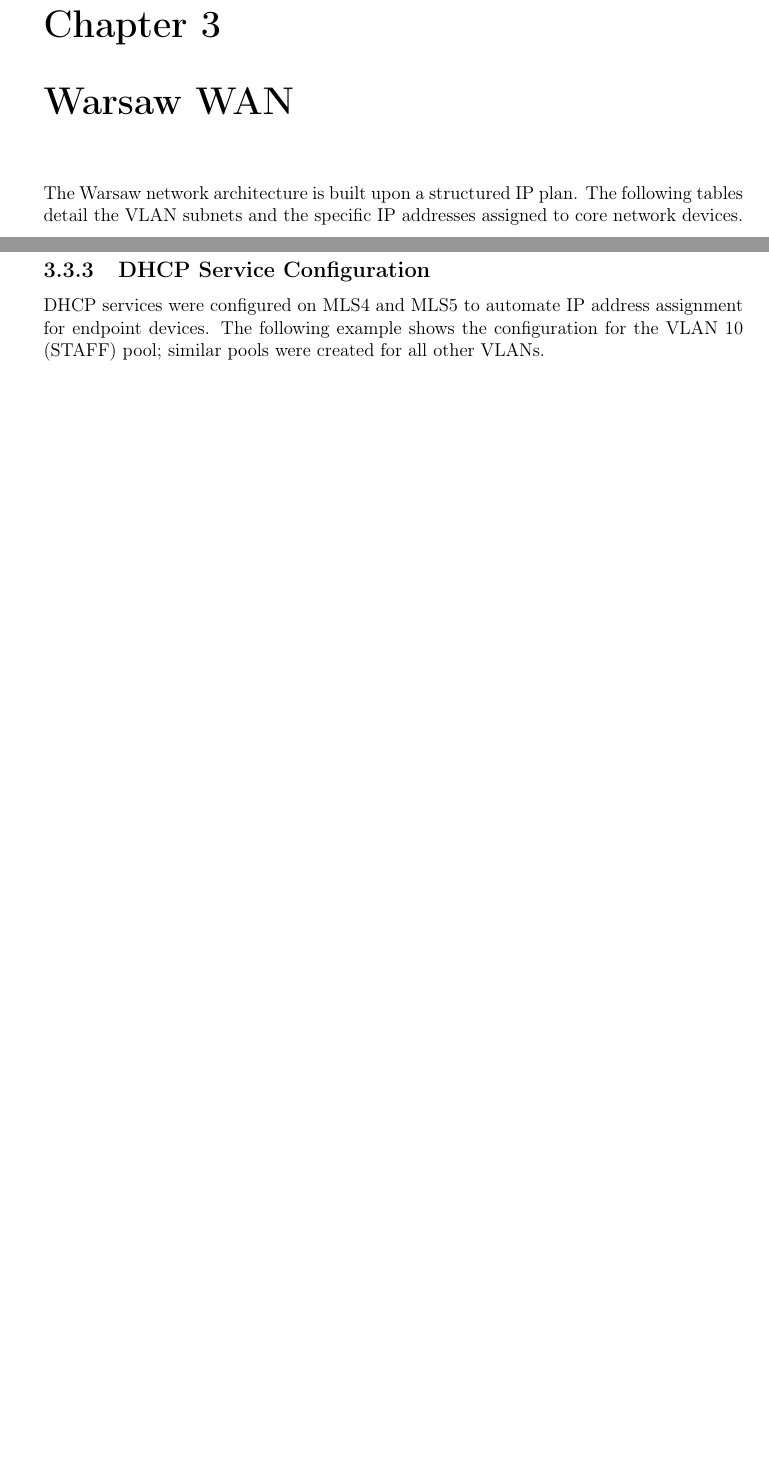
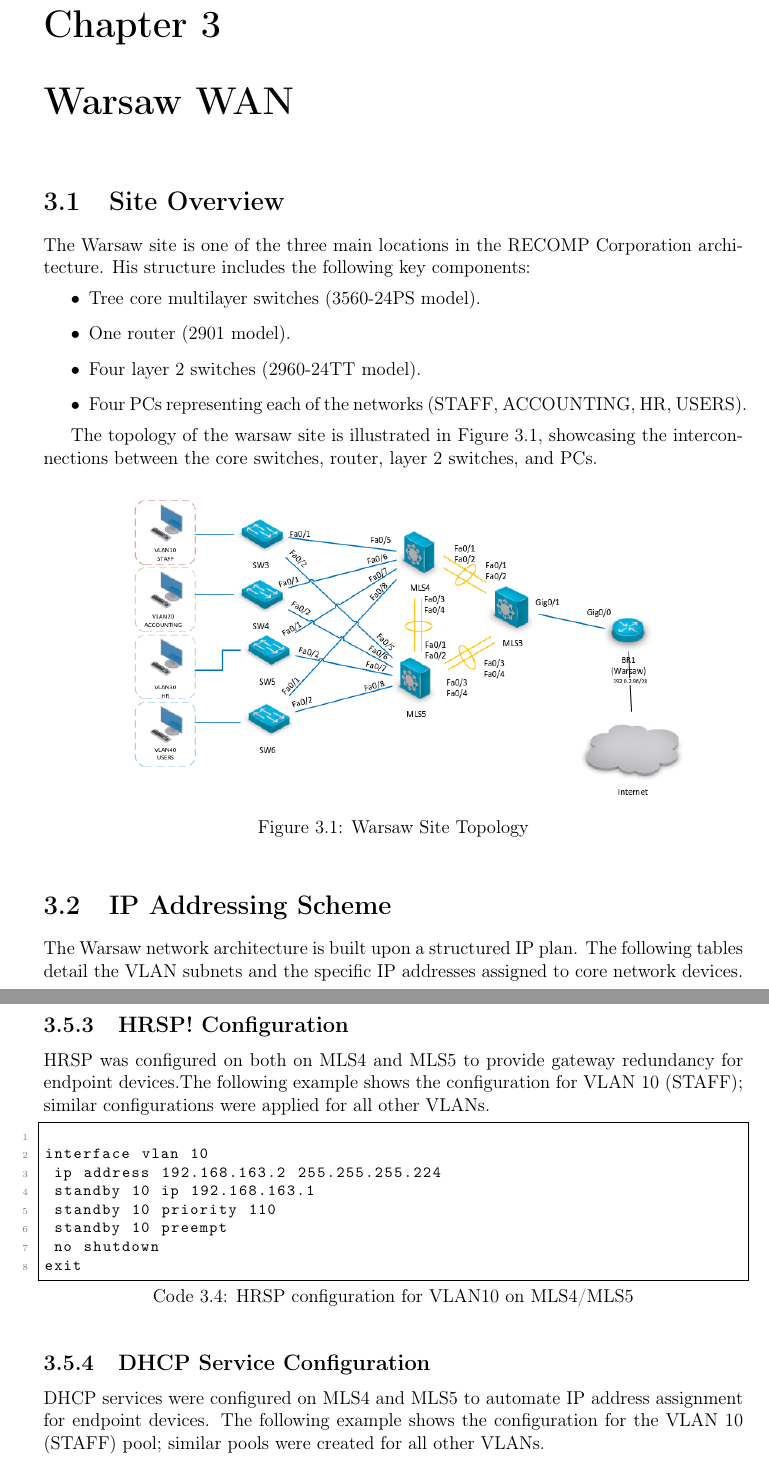
Before and after one commit to joaoaraujo1250525/RECOMP_Report, a LaTeX document (Sprint1/main.tex, which reads Sprint1/chapter2-Warsaw.tex): two parts of pages 18 and 19 of 24 before the commit and two parts of pages 18 and 21 of 25 after it, joined at a grey line, cut so that both start at the same text, the shorter picture padded with empty space. Compiled offline with pdfLaTeX.

Commit message:
- Detailed subsections covering equipment addressing, configuration, and service setups.

```diff
--- a/Sprint1/chapter2-Warsaw.tex
+++ b/Sprint1/chapter2-Warsaw.tex
@@ -1,5 +1,27 @@
 \chapter{Warsaw WAN}
 
+\section{Site Overview}
+The Warsaw site is one of the three main locations in the \ac{RECOMP} Corporation architecture. His structure includes the following key components:
+\begin{itemize}
+    \item Tree core multilayer switches (3560-24PS model).
+    \item One router (2901 model).
+    \item Four layer 2 switches (2960-24TT model).
+    \item  Four PCs representing each of the networks (STAFF, ACCOUNTING, HR, USERS).
+    \end{itemize}
+
+
+The topology of the warsaw site is illustrated in Figure~\ref{fig:warsaw-topology}, showcasing the interconnections between the core switches, router, layer 2 switches, and PCs.
+
+\begin{figure}[h!]
+    \centering
+    \includegraphics[width=0.9\textwidth]{figures/warsaw-topology.png}
+    \caption{Warsaw Site Topology}
+    \label{fig:warsaw-topology}
+\end{figure}
+
+
+
+\section{IP Addressing Scheme}
 The Warsaw network architecture is built upon a structured IP plan. The following tables detail the VLAN subnets and the specific IP addresses assigned to core network devices.
 
 \section{VLAN Subnet Allocation}
@@ -103,6 +129,21 @@ spanning-tree vlan 30,40 root primary
 spanning-tree vlan 10,20 root secondary
 \end{lstlisting}
 
+\subsection{\ac{HRSP} Configuration}
+HRSP was configured on both on MLS4 and MLS5 to provide gateway redundancy for endpoint devices.The following example shows the configuration for VLAN~10 (STAFF); similar configurations were applied for all other VLANs.
+\begin{lstlisting}[caption={HRSP configuration for VLAN10 on MLS4/MLS5}, label={lst:warsaw-hrsp}]
+
+interface vlan 10
+ ip address 192.168.163.2 255.255.255.224
+ standby 10 ip 192.168.163.1
+ standby 10 priority 110
+ standby 10 preempt
+ no shutdown
+exit
+\end{lstlisting}
+
+
+
 \subsection{DHCP Service Configuration}
 
 DHCP services were configured on MLS4 and MLS5 to automate IP address assignment for endpoint devices.
```
Also changed, not shown: Sprint1/figures/warsaw-addressing.png (added), Sprint1/figures/warsaw-topology.png (added), Sprint1/chapter2-Warsaw.tex (22 more changed lines).
